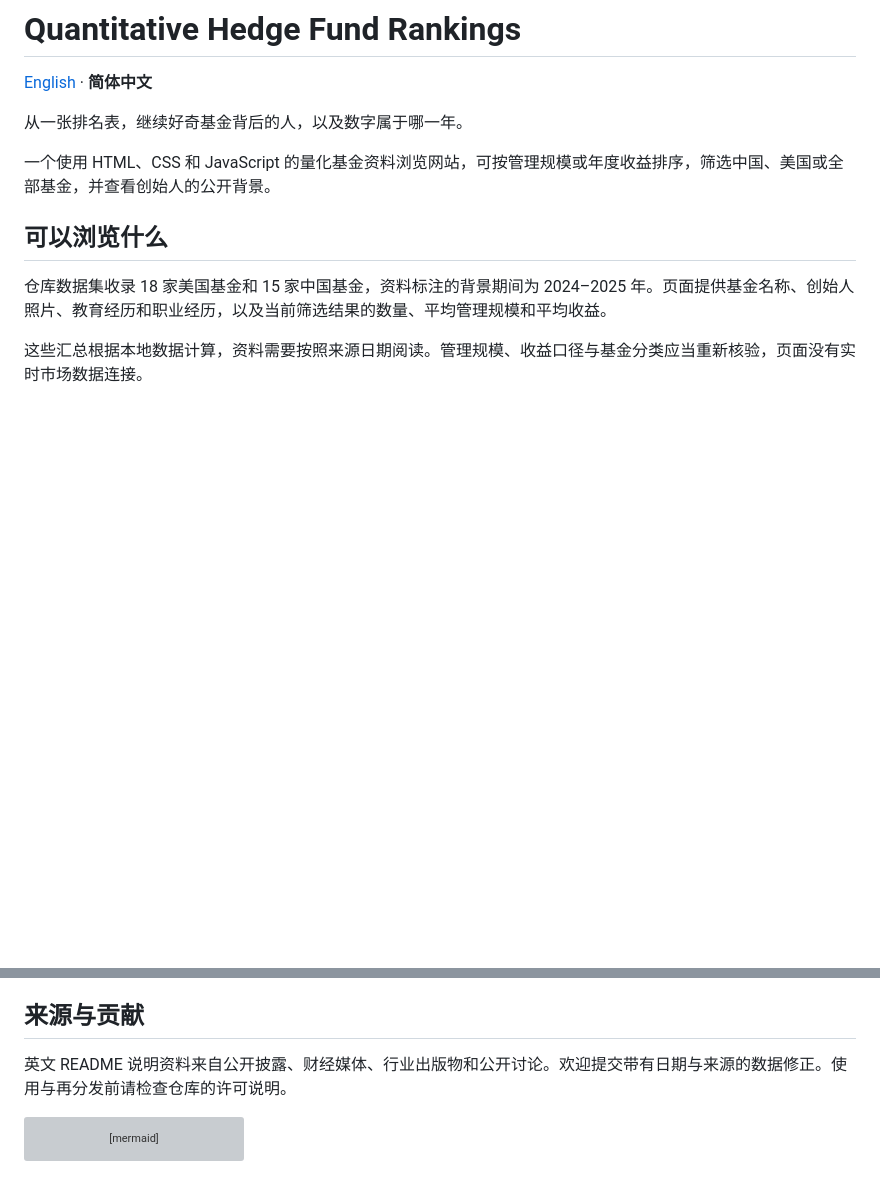
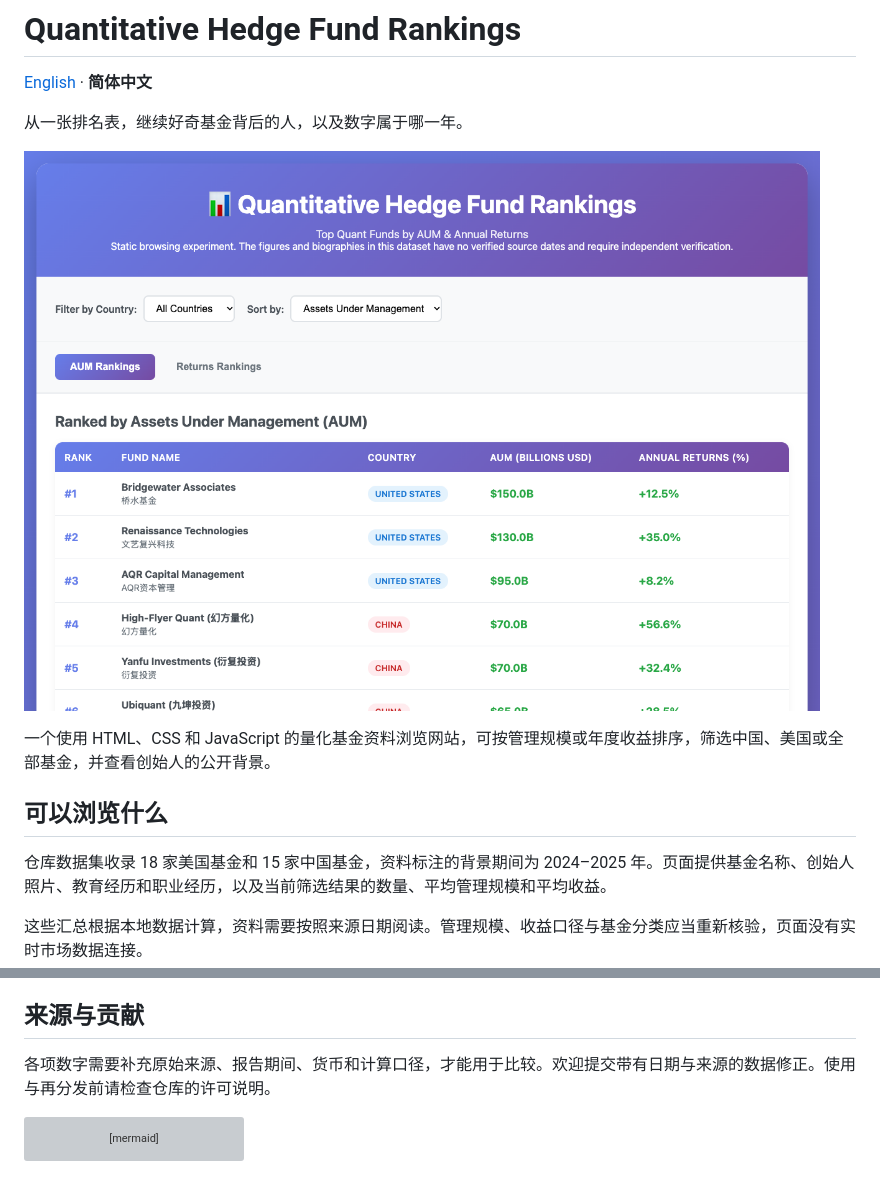
Before and after one commit to Bill306/quant-ranking, a Markdown page: README.zh-CN.md, 2 parts joined by grey strips. GitHub-like rendering; pictures changed too: docs/images/preview.png (added); blank space fills up the shorter version; grey boxes are pictures that could not be loaded.

Commit message:
fix: verify application journeys and add real project previews

````diff
--- a/README.zh-CN.md
+++ b/README.zh-CN.md
@@ -3,6 +3,8 @@
 [English](README.md) · **简体中文**
 
 从一张排名表，继续好奇基金背后的人，以及数字属于哪一年。
+
+![包含资料说明的本地排名浏览页面](docs/images/preview.png)
 
 一个使用 HTML、CSS 和 JavaScript 的量化基金资料浏览网站，可按管理规模或年度收益排序，筛选中国、美国或全部基金，并查看创始人的公开背景。
 
@@ -26,7 +28,7 @@ python3 -m http.server 3000
 
 ## 来源与贡献
 
-英文 README 说明资料来自公开披露、财经媒体、行业出版物和公开讨论。欢迎提交带有日期与来源的数据修正。使用与再分发前请检查仓库的许可说明。
+各项数字需要补充原始来源、报告期间、货币和计算口径，才能用于比较。欢迎提交带有日期与来源的数据修正。使用与再分发前请检查仓库的许可说明。
 
 ```mermaid
 flowchart LR
````
Also changed, not shown: README.md (+4 -8 lines), 2 other files.
